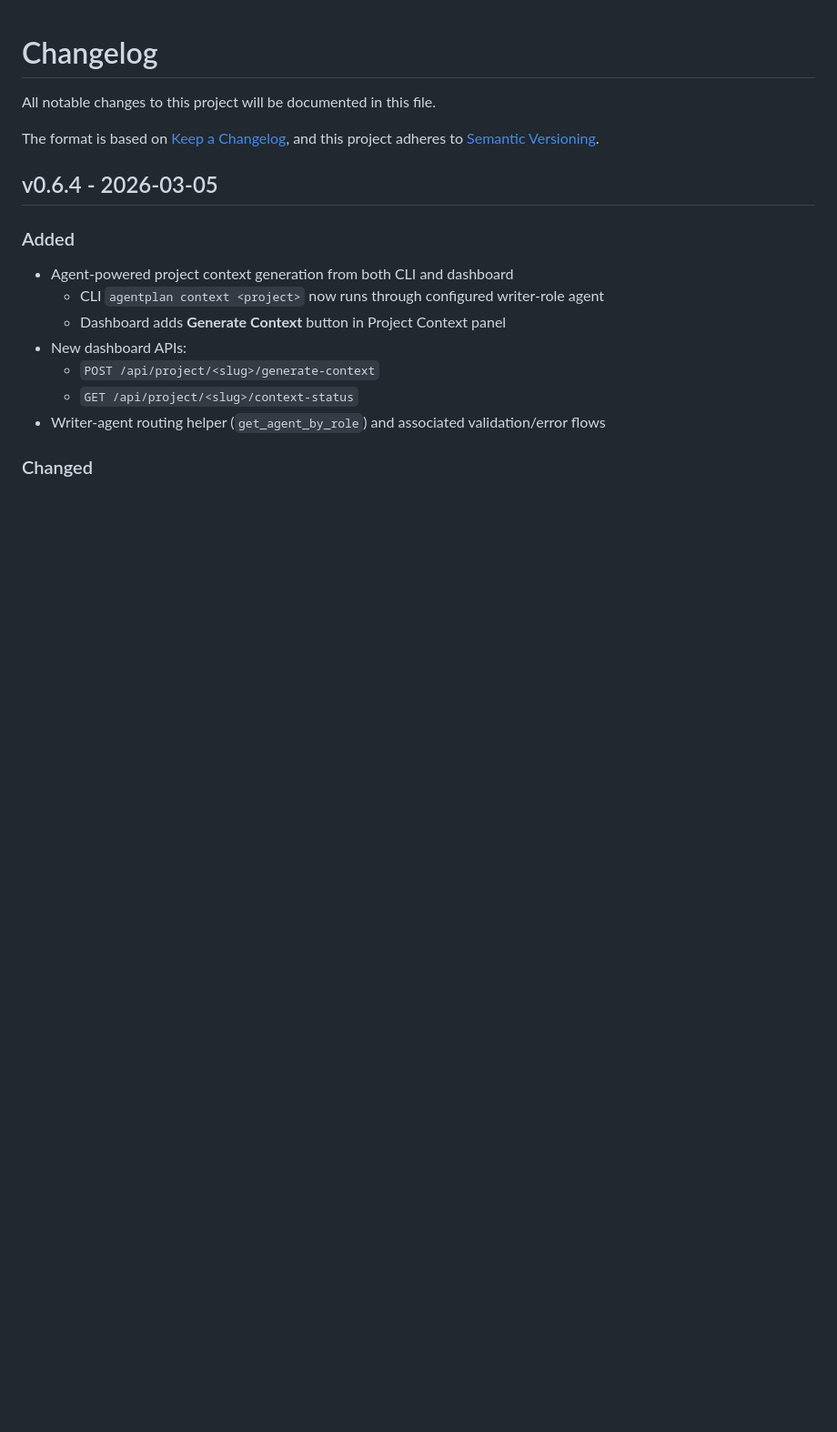
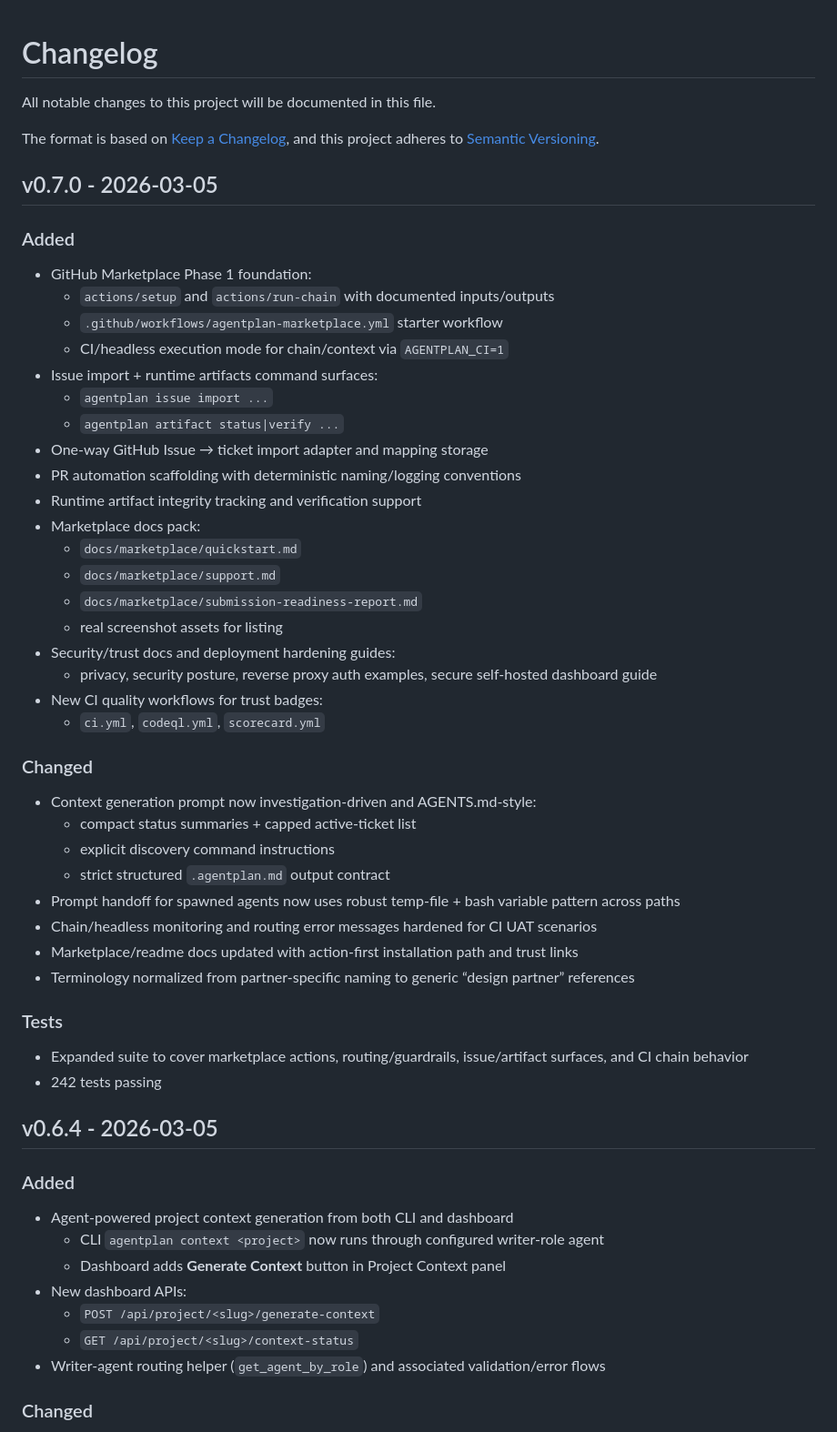
Before and after one commit to fraction12/agentplan, a Markdown page: CHANGELOG.md, the part around the change. Shown at 91% size. GitHub-like rendering; blank space fills up the shorter version.

Commit message:
docs: changelog for v0.7.0

```diff
--- a/CHANGELOG.md
+++ b/CHANGELOG.md
@@ -4,6 +4,43 @@ All notable changes to this project will be documented in this file.
 
 The format is based on [Keep a Changelog](https://keepachangelog.com/en/1.1.0/),
 and this project adheres to [Semantic Versioning](https://semver.org/spec/v2.0.0.html).
+
+## v0.7.0 - 2026-03-05
+
+### Added
+- GitHub Marketplace Phase 1 foundation:
+  - `actions/setup` and `actions/run-chain` with documented inputs/outputs
+  - `.github/workflows/agentplan-marketplace.yml` starter workflow
+  - CI/headless execution mode for chain/context via `AGENTPLAN_CI=1`
+- Issue import + runtime artifacts command surfaces:
+  - `agentplan issue import ...`
+  - `agentplan artifact status|verify ...`
+- One-way GitHub Issue → ticket import adapter and mapping storage
+- PR automation scaffolding with deterministic naming/logging conventions
+- Runtime artifact integrity tracking and verification support
+- Marketplace docs pack:
+  - `docs/marketplace/quickstart.md`
+  - `docs/marketplace/support.md`
+  - `docs/marketplace/submission-readiness-report.md`
+  - real screenshot assets for listing
+- Security/trust docs and deployment hardening guides:
+  - privacy, security posture, reverse proxy auth examples, secure self-hosted dashboard guide
+- New CI quality workflows for trust badges:
+  - `ci.yml`, `codeql.yml`, `scorecard.yml`
+
+### Changed
+- Context generation prompt now investigation-driven and AGENTS.md-style:
+  - compact status summaries + capped active-ticket list
+  - explicit discovery command instructions
+  - strict structured `.agentplan.md` output contract
+- Prompt handoff for spawned agents now uses robust temp-file + bash variable pattern across paths
+- Chain/headless monitoring and routing error messages hardened for CI UAT scenarios
+- Marketplace/readme docs updated with action-first installation path and trust links
+- Terminology normalized from partner-specific naming to generic “design partner” references
+
+### Tests
+- Expanded suite to cover marketplace actions, routing/guardrails, issue/artifact surfaces, and CI chain behavior
+- 242 tests passing
 
 ## v0.6.4 - 2026-03-05
 
```
